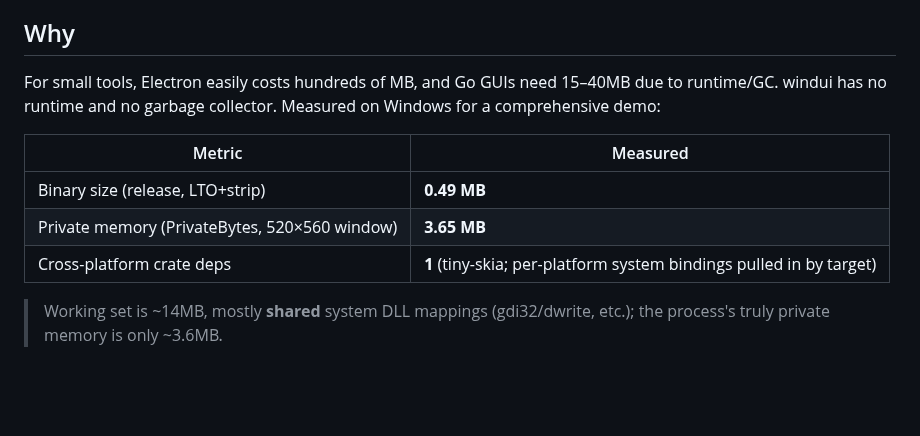
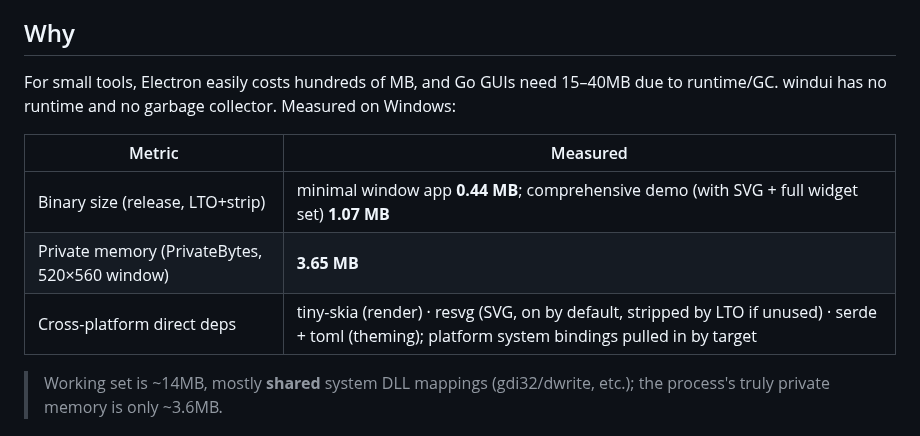
Before and after one commit to huanfeng/wind-ui-rust, a Markdown page: README.en.md, the part around one of its changes. GitHub-like rendering; blank space fills up the shorter version.

Commit message:
docs(readme): 校准性能数据并加入界面截图演示
- 性能表按最新实测更新：二进制 0.44 MB(最小应用) ~ 1.07 MB(综合示例含 SVG)，
  依赖说明改为 tiny-skia/resvg/serde/toml（SVG 不用则被 LTO 裁掉）
- 新增 6 张离屏自动截图（docs/images/）与「界面预览」画廊章节
- 中英文 README 同步

```diff
--- a/README.en.md
+++ b/README.en.md
@@ -20,13 +24,13 @@ The rendering layer (`tiny-skia`) and all widget/layout/event logic are platform
 
 ## Why
 
-For small tools, Electron easily costs hundreds of MB, and Go GUIs need 15–40MB due to runtime/GC. windui has no runtime and no garbage collector. Measured on Windows for a comprehensive demo:
+For small tools, Electron easily costs hundreds of MB, and Go GUIs need 15–40MB due to runtime/GC. windui has no runtime and no garbage collector. Measured on Windows:
 
 | Metric | Measured |
 |--------|----------|
-| Binary size (release, LTO+strip) | **0.49 MB** |
+| Binary size (release, LTO+strip) | minimal window app **0.44 MB**; comprehensive demo (with SVG + full widget set) **1.07 MB** |
 | Private memory (PrivateBytes, 520×560 window) | **3.65 MB** |
-| Cross-platform crate deps | **1** (tiny-skia; per-platform system bindings pulled in by target) |
+| Cross-platform direct deps | tiny-skia (render) · resvg (SVG, on by default, stripped by LTO if unused) · serde + toml (theming); platform system bindings pulled in by target |
 
 > Working set is ~14MB, mostly **shared** system DLL mappings (gdi32/dwrite, etc.); the process's truly private memory is only ~3.6MB.
 
```
Also changed, not shown: other parts of README.en.md (+31 -0 lines), README.md (+34 -3 lines), docs/images/dialog.png (added), docs/images/fullshowcase.png (added), docs/images/image.png (added), docs/images/ime_settings.png (added), docs/images/list.png (added), docs/images/theming.png (added).
